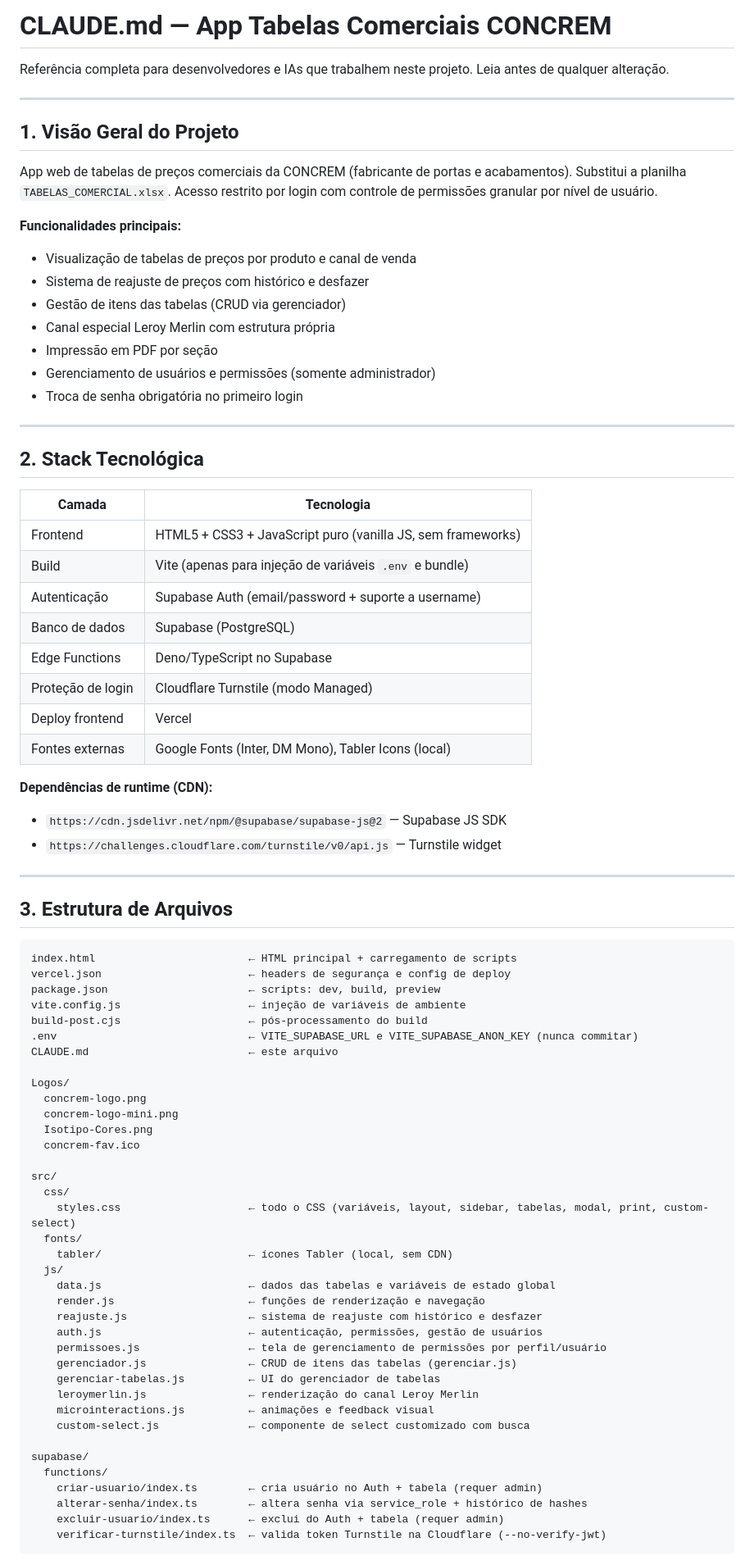
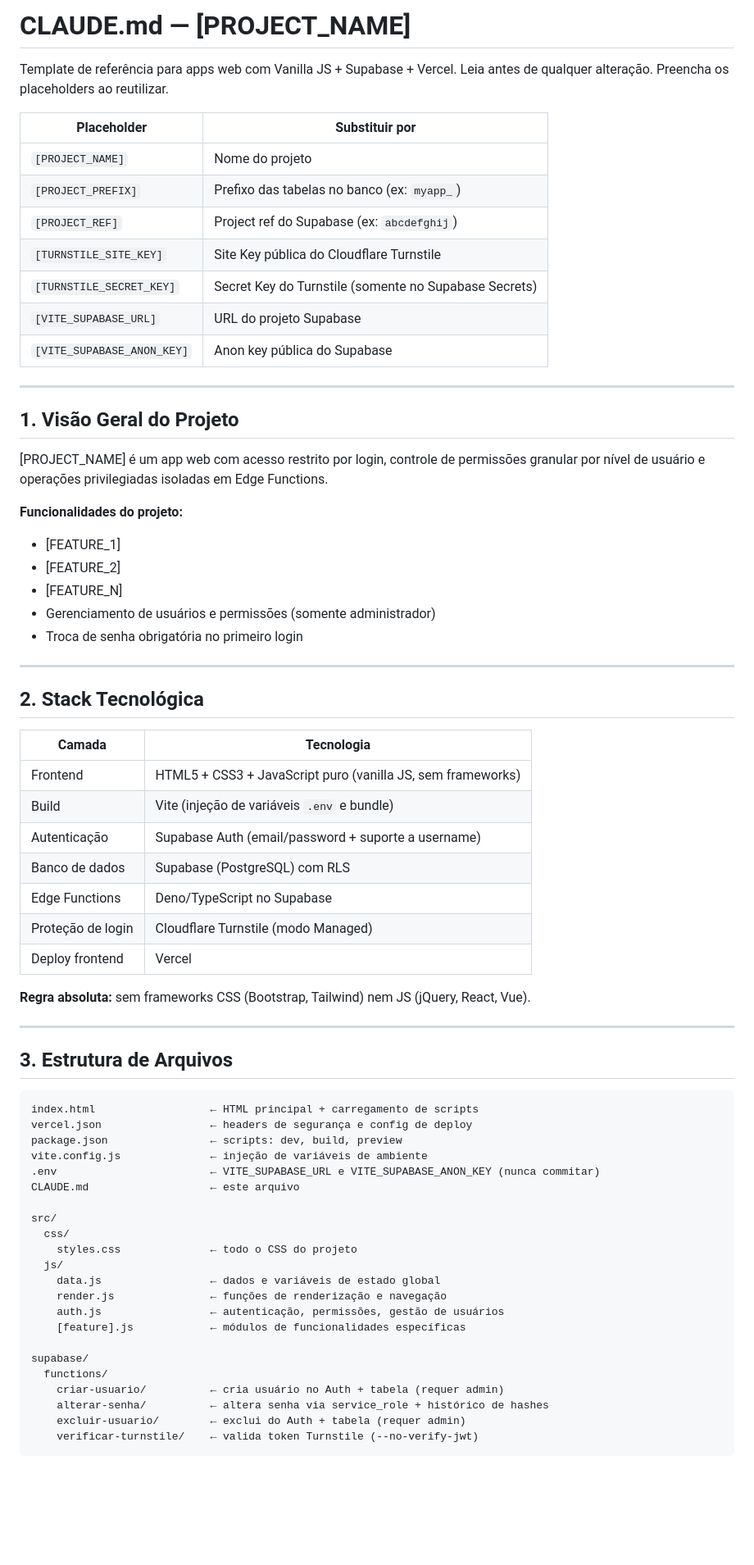
Before and after one commit to ConcremPortas/tabelas-precos, a Markdown page: CLAUDE.md, the part around one of its changes. Shown at 82% size. Drawn GitHub-style; blank space fills up the shorter version.

````diff
--- a/CLAUDE.md
+++ b/CLAUDE.md
@@ -1,22 +1,29 @@
-# CLAUDE.md — App Tabelas Comerciais CONCREM
+# CLAUDE.md — [PROJECT_NAME]
 
-Referência completa para desenvolvedores e IAs que trabalhem neste projeto.
-Leia antes de qualquer alteração.
+Template de referência para apps web com Vanilla JS + Supabase + Vercel.
+Leia antes de qualquer alteração. Preencha os placeholders ao reutilizar.
+
+| Placeholder | Substituir por |
+|-------------|---------------|
+| `[PROJECT_NAME]` | Nome do projeto |
+| `[PROJECT_PREFIX]` | Prefixo das tabelas no banco (ex: `myapp_`) |
+| `[PROJECT_REF]` | Project ref do Supabase (ex: `abcdefghij`) |
+| `[TURNSTILE_SITE_KEY]` | Site Key pública do Cloudflare Turnstile |
+| `[TURNSTILE_SECRET_KEY]` | Secret Key do Turnstile (somente no Supabase Secrets) |
+| `[VITE_SUPABASE_URL]` | URL do projeto Supabase |
+| `[VITE_SUPABASE_ANON_KEY]` | Anon key pública do Supabase |
 
 ---
 
 ## 1. Visão Geral do Projeto
 
-App web de tabelas de preços comerciais da CONCREM (fabricante de portas e acabamentos).
-Substitui a planilha `TABELAS_COMERCIAL.xlsx`. Acesso restrito por login com controle
-de permissões granular por nível de usuário.
+[PROJECT_NAME] é um app web com acesso restrito por login, controle de permissões
+granular por nível de usuário e operações privilegiadas isoladas em Edge Functions.
 
-**Funcionalidades principais:**
-- Visualização de tabelas de preços por produto e canal de venda
-- Sistema de reajuste de preços com histórico e desfazer
-- Gestão de itens das tabelas (CRUD via gerenciador)
-- Canal especial Leroy Merlin com estrutura própria
-- Impressão em PDF por seção
+**Funcionalidades do projeto:**
+- [FEATURE_1]
+- [FEATURE_2]
+- [FEATURE_N]
 - Gerenciamento de usuários e permissões (somente administrador)
 - Troca de senha obrigatória no primeiro login
 
@@ -27,59 +34,41 @@ de permissões granular por nível de usuário.
 | Camada | Tecnologia |
 |--------|-----------|
 | Frontend | HTML5 + CSS3 + JavaScript puro (vanilla JS, sem frameworks) |
-| Build | Vite (apenas para injeção de variáveis `.env` e bundle) |
+| Build | Vite (injeção de variáveis `.env` e bundle) |
 | Autenticação | Supabase Auth (email/password + suporte a username) |
-| Banco de dados | Supabase (PostgreSQL) |
+| Banco de dados | Supabase (PostgreSQL) com RLS |
 | Edge Functions | Deno/TypeScript no Supabase |
 | Proteção de login | Cloudflare Turnstile (modo Managed) |
 | Deploy frontend | Vercel |
-| Fontes externas | Google Fonts (Inter, DM Mono), Tabler Icons (local) |
 
-**Dependências de runtime (CDN):**
-- `https://cdn.jsdelivr.net/npm/@supabase/supabase-js@2` — Supabase JS SDK
-- `https://challenges.cloudflare.com/turnstile/v0/api.js` — Turnstile widget
+**Regra absoluta:** sem frameworks CSS (Bootstrap, Tailwind) nem JS (jQuery, React, Vue).
 
 ---
 
 ## 3. Estrutura de Arquivos
 
 ```
-index.html                        ← HTML principal + carregamento de scripts
-vercel.json                       ← headers de segurança e config de deploy
-package.json                      ← scripts: dev, build, preview
-vite.config.js                    ← injeção de variáveis de ambiente
-build-post.cjs                    ← pós-processamento do build
-.env                              ← VITE_SUPABASE_URL e VITE_SUPABASE_ANON_KEY (nunca commitar)
-CLAUDE.md                         ← este arquivo
-
-Logos/
-  concrem-logo.png
-  concrem-logo-mini.png
-  Isotipo-Cores.png
-  concrem-fav.ico
+index.html                  ← HTML principal + carregamento de scripts
+vercel.json                 ← headers de segurança e config de deploy
+package.json                ← scripts: dev, build, preview
+vite.config.js              ← injeção de variáveis de ambiente
+.env                        ← VITE_SUPABASE_URL e VITE_SUPABASE_ANON_KEY (nunca commitar)
+CLAUDE.md                   ← este arquivo
 
 src/
   css/
-    styles.css                    ← todo o CSS (variáveis, layout, sidebar, tabelas, modal, print, custom-select)
-  fonts/
-    tabler/                       ← ícones Tabler (local, sem CDN)
+    styles.css              ← todo o CSS do projeto
   js/
-    data.js                       ← dados das tabelas e variáveis de estado global
-    render.js                     ← funções de renderização e navegação
-    reajuste.js                   ← sistema de reajuste com histórico e desfazer
-    auth.js                       ← autenticação, permissões, gestão de usuários
-    permissoes.js                 ← tela de gerenciamento de permissões por perfil/usuário
-    gerenciador.js                ← CRUD de itens das tabelas (gerenciar.js)
-    gerenciar-tabelas.js          ← UI do gerenciador de tabelas
-    leroymerlin.js                ← renderização do canal Leroy Merlin
-    microinteractions.js          ← animações e feedback visual
-    custom-select.js              ← componente de select customizado com busca
+    data.js                 ← dados e variáveis de estado global
+    render.js               ← funções de renderização e navegação
+    auth.js                 ← autenticação, permissões, gestão de usuários
+    [feature].js            ← módulos de funcionalidades específicas
 
 supabase/
   functions/
-    criar-usuario/index.ts        ← cria usuário no Auth + tabela (requer admin)
-    alterar-senha/index.ts        ← altera senha via service_role + histórico de hashes
-    excluir-usuario/index.ts      ← exclui do Auth + tabela (requer admin)
-    verificar-turnstile/index.ts  ← valida token Turnstile na Cloudflare (--no-verify-jwt)
+    criar-usuario/          ← cria usuário no Auth + tabela (requer admin)
+    alterar-senha/          ← altera senha via service_role + histórico de hashes
+    excluir-usuario/        ← exclui do Auth + tabela (requer admin)
+    verificar-turnstile/    ← valida token Turnstile (--no-verify-jwt)
 ```
 
````
Also changed, not shown: other parts of CLAUDE.md (+161 -127 lines).
